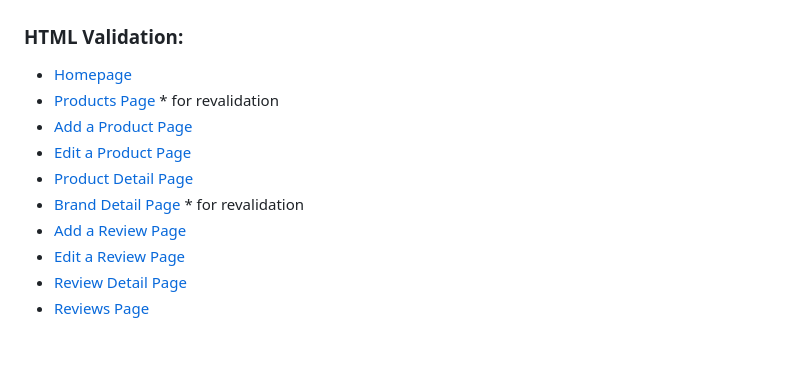
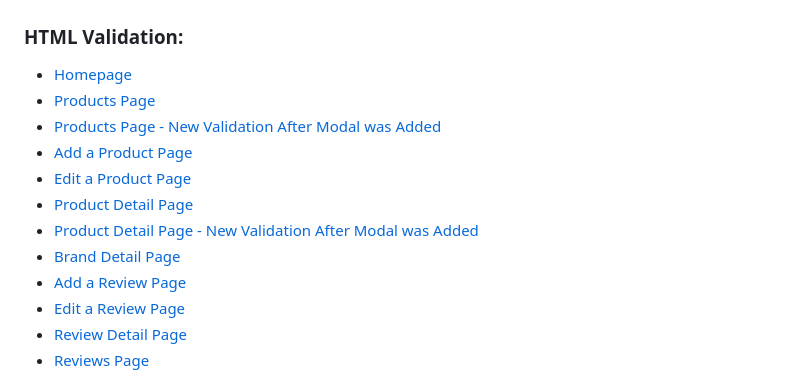
Before and after one commit to ashleyvines725/shop-project, a Markdown page: TESTING.md, the part around the change. Rendered like a GitHub page; blank space fills up the shorter version.

```diff
--- a/TESTING.md
+++ b/TESTING.md
@@ -30,11 +30,13 @@
 ## Automated Testing
 ### HTML Validation:
 * [Homepage](./documentation/html-validation/homepage-html-validation.png)
-* [Products Page](./documentation/html-validation/products-page-html-validation.png) * for revalidation
+* [Products Page](./documentation/html-validation/products-page-html-validation.png)
+* [Products Page - New Validation After Modal was Added](./documentation/html-validation/products-page-html-validation-new.png)
 * [Add a Product Page](./documentation/html-validation/add-product-html-validation-no-error.png)
 * [Edit a Product Page](./documentation/html-validation/edit-product-html-validation-no-error.png)
 * [Product Detail Page](./documentation/html-validation/product-detail-page-html-validation.png)
-* [Brand Detail Page](./documentation/html-validation/brand-detail-page-html-validation.png) * for revalidation
+* [Product Detail Page - New Validation After Modal was Added](./documentation/html-validation/product-detail-page-html-validation-new.png)
+* [Brand Detail Page](./documentation/html-validation/brand-detail-page-html-validation.png)
 * [Add a Review Page](./documentation/html-validation/add-a-review-page-html-validation.png)
 * [Edit a Review Page](./documentation/html-validation/edit-a-review-page-html-validation.png)
 * [Review Detail Page](./documentation/html-validation/review-detail-page-html-validation.png)
```
Also changed, not shown: README.md (+2 -1 lines), documentation/html-validation/product-detail-page-html-validation-new.png (added), documentation/html-validation/products-page-html-validation-new.png (added).
